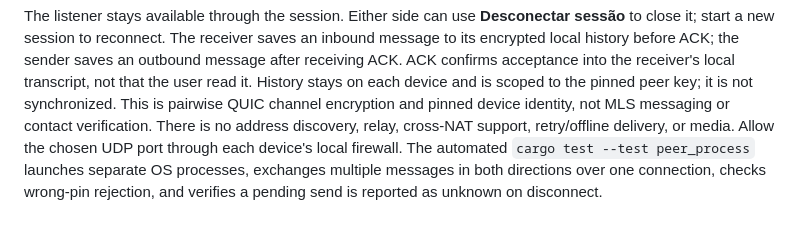
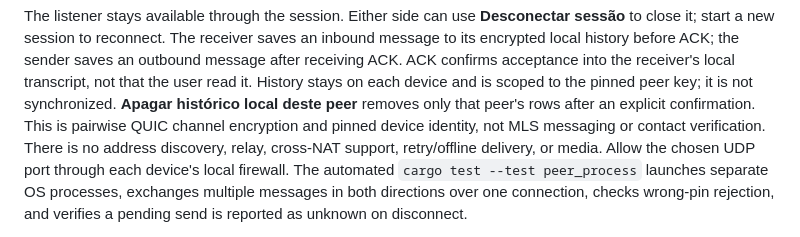
Before and after one commit to slouching-org/slouching-frontend, a Markdown page: README.md, the part around the change. GitHub-like rendering.

Commit message:
Document peer history deletion in usage guide

```diff
--- a/README.md
+++ b/README.md
@@ -69,10 +69,11 @@ receiver saves an inbound message to its encrypted local history before ACK;
 the sender saves an outbound message after receiving ACK. ACK confirms
 acceptance into the receiver's local transcript, not that the user read it.
 History stays on each device and is scoped to the pinned peer key; it is not
-synchronized. This is pairwise QUIC channel encryption and pinned device
-identity, not MLS messaging or contact verification. There is no address
-discovery, relay, cross-NAT support, retry/offline delivery, or media. Allow
-the chosen UDP port through each device's local firewall. The automated
+synchronized. **Apagar histórico local deste peer** removes only that peer's
+rows after an explicit confirmation. This is pairwise QUIC channel encryption
+and pinned device identity, not MLS messaging or contact verification. There
+is no address discovery, relay, cross-NAT support, retry/offline delivery, or
+media. Allow the chosen UDP port through each device's local firewall. The automated
 `cargo test --test peer_process` launches separate OS processes, exchanges
 multiple messages in both directions over one connection, checks wrong-pin
 rejection, and verifies a pending send is reported as unknown on disconnect.
```
